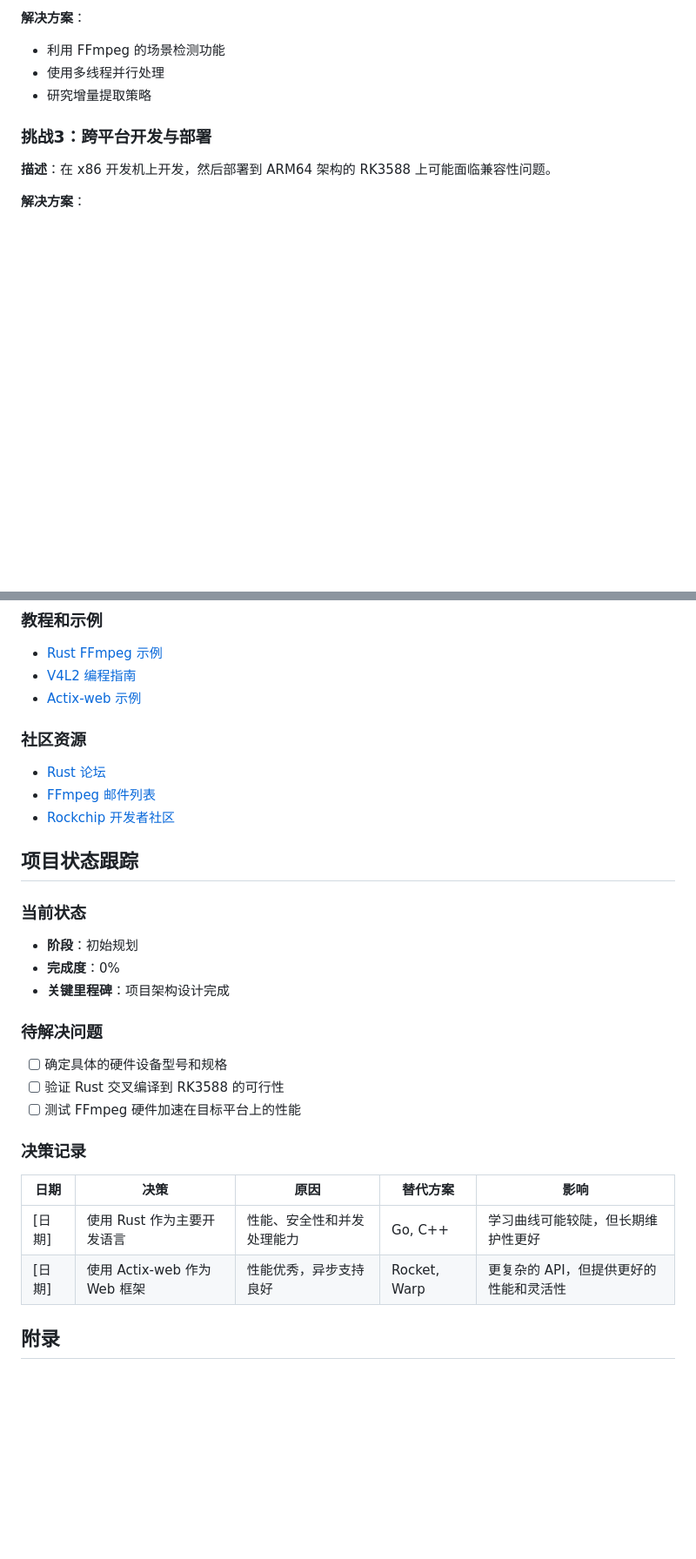
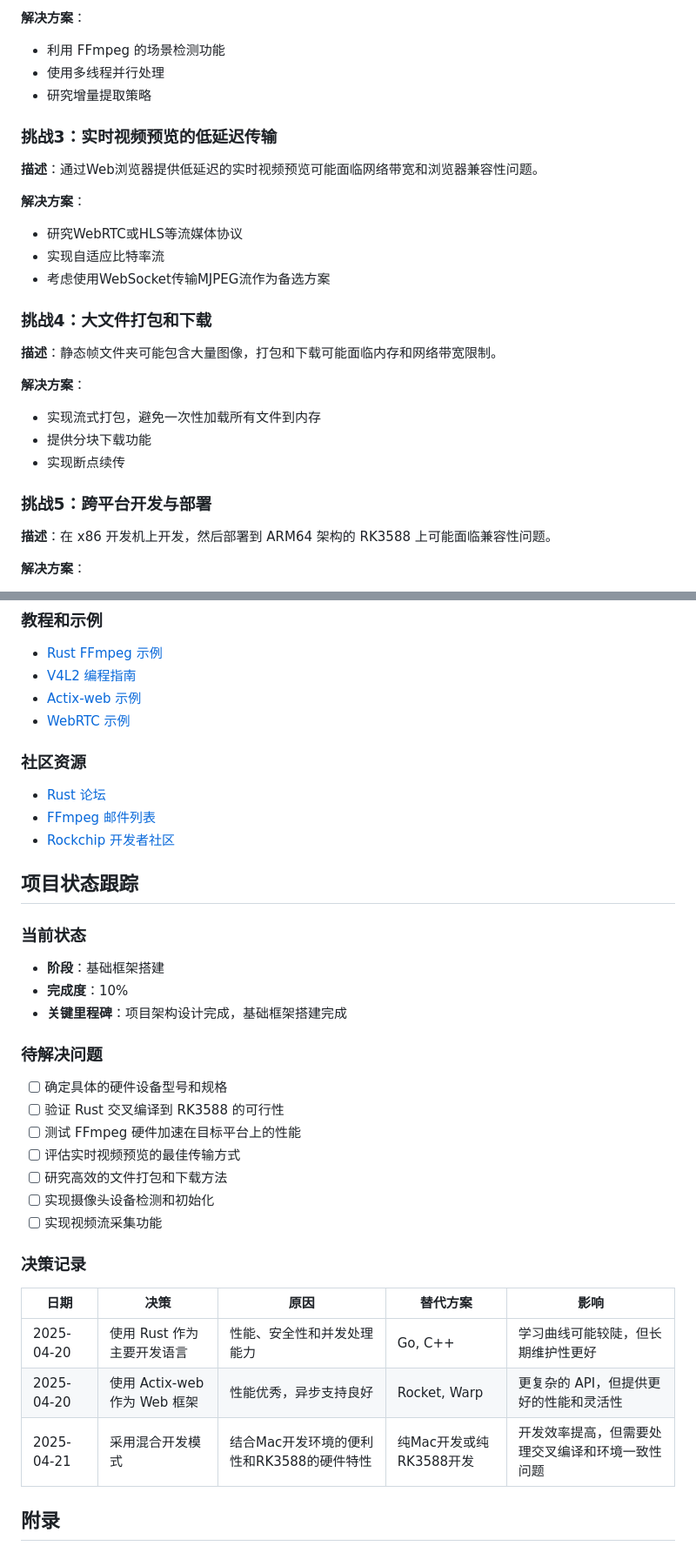
Before and after one commit to JoeFirmament/cam_server, a Markdown page: DEVLOG.md, 2 parts joined by grey strips. Shown: that part at 87% size. Rendered like a GitHub page; blank space fills up the shorter version.

```diff
--- a/DEVLOG.md
+++ b/DEVLOG.md
@@ -182,7 +233,25 @@ camera-server/
 - 使用多线程并行处理
 - 研究增量提取策略
 
-### 挑战3：跨平台开发与部署
+### 挑战3：实时视频预览的低延迟传输
+
+**描述**：通过Web浏览器提供低延迟的实时视频预览可能面临网络带宽和浏览器兼容性问题。
+
+**解决方案**：
+- 研究WebRTC或HLS等流媒体协议
+- 实现自适应比特率流
+- 考虑使用WebSocket传输MJPEG流作为备选方案
+
+### 挑战4：大文件打包和下载
+
+**描述**：静态帧文件夹可能包含大量图像，打包和下载可能面临内存和网络带宽限制。
+
+**解决方案**：
+- 实现流式打包，避免一次性加载所有文件到内存
+- 提供分块下载功能
+- 实现断点续传
+
+### 挑战5：跨平台开发与部署
 
 **描述**：在 x86 开发机上开发，然后部署到 ARM64 架构的 RK3588 上可能面临兼容性问题。
 
@@ -206,6 +275,7 @@ camera-server/
 - [Rust FFmpeg 示例](https://github.com/zmwangx/rust-ffmpeg-examples)
 - [V4L2 编程指南](https://www.kernel.org/doc/html/latest/userspace-api/media/v4l/v4l2.html)
 - [Actix-web 示例](https://github.com/actix/examples)
+- [WebRTC 示例](https://webrtc.github.io/samples/)
 
 ### 社区资源
 
@@ -217,22 +287,27 @@ camera-server/
 
 ### 当前状态
 
-- **阶段**：初始规划
-- **完成度**：0%
-- **关键里程碑**：项目架构设计完成
+- **阶段**：基础框架搭建
+- **完成度**：10%
+- **关键里程碑**：项目架构设计完成，基础框架搭建完成
 
 ### 待解决问题
 
 - [ ] 确定具体的硬件设备型号和规格
 - [ ] 验证 Rust 交叉编译到 RK3588 的可行性
 - [ ] 测试 FFmpeg 硬件加速在目标平台上的性能
+- [ ] 评估实时视频预览的最佳传输方式
+- [ ] 研究高效的文件打包和下载方法
+- [ ] 实现摄像头设备检测和初始化
+- [ ] 实现视频流采集功能
 
 ### 决策记录
 
 | 日期 | 决策 | 原因 | 替代方案 | 影响 |
 |------|------|------|----------|------|
-| [日期] | 使用 Rust 作为主要开发语言 | 性能、安全性和并发处理能力 | Go, C++ | 学习曲线可能较陡，但长期维护性更好 |
-| [日期] | 使用 Actix-web 作为 Web 框架 | 性能优秀，异步支持良好 | Rocket, Warp | 更复杂的 API，但提供更好的性能和灵活性 |
+| 2025-04-20 | 使用 Rust 作为主要开发语言 | 性能、安全性和并发处理能力 | Go, C++ | 学习曲线可能较陡，但长期维护性更好 |
+| 2025-04-20 | 使用 Actix-web 作为 Web 框架 | 性能优秀，异步支持良好 | Rocket, Warp | 更复杂的 API，但提供更好的性能和灵活性 |
+| 2025-04-21 | 采用混合开发模式 | 结合Mac开发环境的便利性和RK3588的硬件特性 | 纯Mac开发或纯RK3588开发 | 开发效率提高，但需要处理交叉编译和环境一致性问题 |
 
 ## 附录
 
```
Also changed, not shown: other parts of DEVLOG.md (+69 -18 lines).
